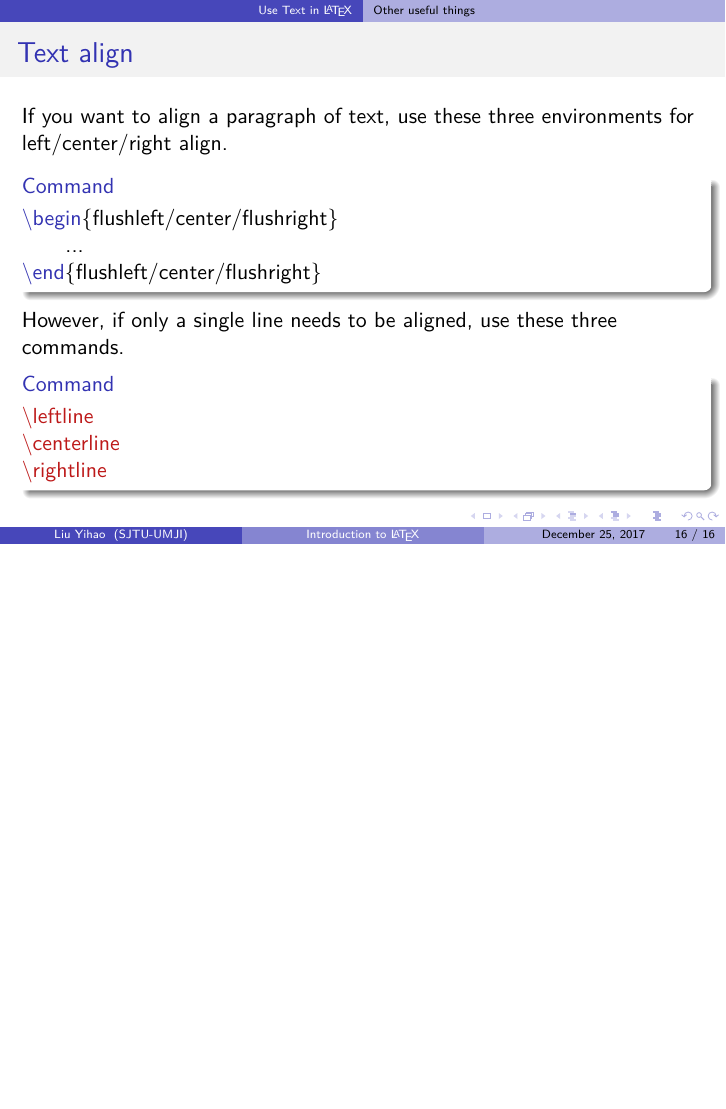
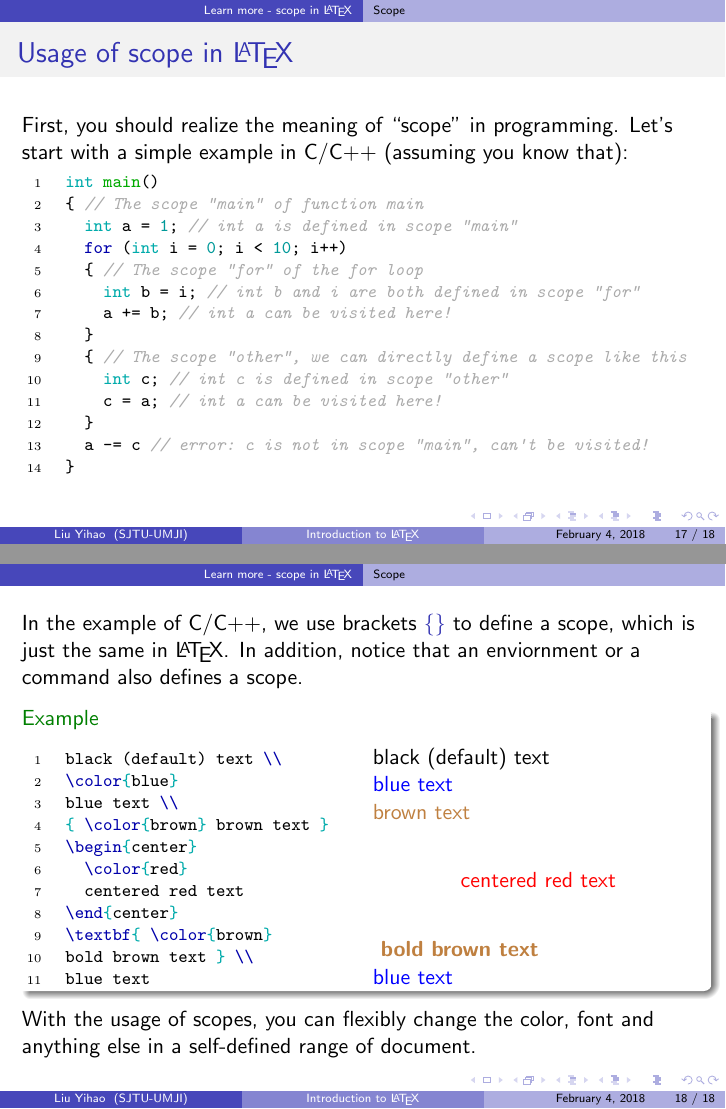
Before and after one commit to SJTU-UMJI-Tech/LaTeX, LaTeX slides (lecture/c2/c2_text.tex, which reads lecture/c2/c2.tex, lecture/c2/examples/scope.tex): page 16 of 16 before the commit and pages 17 and 18 of 18 after it, the two joined at a grey line, the shorter picture padded with empty space. The pictures show the PDF file lecture/c2/c2_text.pdf that the author committed with the source.

Commit message:
add intro to scope

```diff
--- a/lecture/c2/c2.tex
+++ b/lecture/c2/c2.tex
@@ -242,3 +242,28 @@
 		\samplecommand{rightline}
 	\end{command}
 \end{frame}
+
+\section{Learn more - scope in \LaTeX}
+
+\subsection{Scope}
+
+\begin{frame}[fragile]
+	\frametitle{Usage of scope in \LaTeX}
+	First, you should realize the meaning of ``scope'' in programming. Let's start with a simple example in C/C++ (assuming you know that):
+	\inputminted{c++}{examples/scope.cpp}
+\end{frame}
+
+\begin{frame}[fragile]
+	In the example of C/C++, we use brackets \structure{\{\}} to define a scope, which is just the same in \LaTeX. In addition, notice that an enviornment or a command also defines a scope.
+
+	\begin{example}
+	\begin{multicols}{2}
+		\inputminted{latex}{examples/scope.tex}
+		\columnbreak
+		\input{examples/scope.tex}
+	\end{multicols}
+	\end{example}
+
+	With the usage of scopes, you can flexibly change the color, font and anything else in a self-defined range of document.
+
+\end{frame}
--- /dev/null
+++ b/lecture/c2/examples/scope.tex
@@ -0,0 +1,11 @@
+black (default) text \\
+\color{blue}
+blue text \\
+{ \color{brown} brown text }
+\begin{center}
+  \color{red}
+  centered red text
+\end{center}
+\textbf{ \color{brown}
+bold brown text } \\
+blue text
```
Also changed, not shown: lecture/c1/c1.tex (+22 -13 lines), lecture/c1/c1_get_started.pdf, lecture/c2/c2_text.pdf, lecture/c2/c2_text.tex (line endings or trailing spaces), 1 other file.
